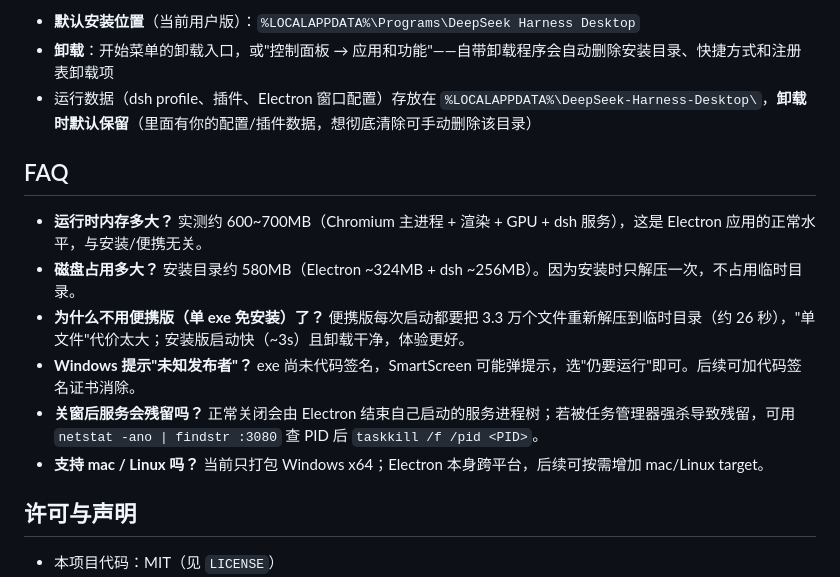
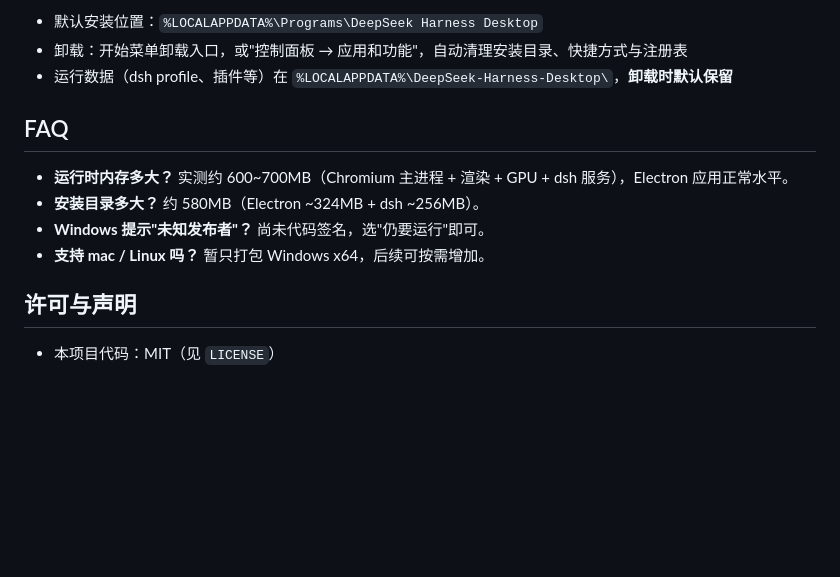
Before and after one commit to chnnasn/DeepSeek-Harness-Desktop, a Markdown page: README.md, the part around one of its changes. Drawn GitHub-style; blank space fills up the shorter version.

```diff
--- a/README.md
+++ b/README.md
@@ -70,16 +55,14 @@ powershell -ExecutionPolicy Bypass -File .\scripts\package.ps1 -Version 0.1.0-rc
 
-- **默认安装位置**（当前用户版）：`%LOCALAPPDATA%\Programs\DeepSeek Harness Desktop`
-- **卸载**：开始菜单的卸载入口，或"控制面板 → 应用和功能"——自带卸载程序会自动删除安装目录、快捷方式和注册表卸载项
-- 运行数据（dsh profile、插件、Electron 窗口配置）存放在 `%LOCALAPPDATA%\DeepSeek-Harness-Desktop\`，**卸载时默认保留**（里面有你的配置/插件数据，想彻底清除可手动删除该目录）
+- 默认安装位置：`%LOCALAPPDATA%\Programs\DeepSeek Harness Desktop`
+- 卸载：开始菜单卸载入口，或"控制面板 → 应用和功能"，自动清理安装目录、快捷方式与注册表
+- 运行数据（dsh profile、插件等）在 `%LOCALAPPDATA%\DeepSeek-Harness-Desktop\`，**卸载时默认保留**
 
 ## FAQ
 
-- **运行时内存多大？** 实测约 600~700MB（Chromium 主进程 + 渲染 + GPU + dsh 服务），这是 Electron 应用的正常水平，与安装/便携无关。
-- **磁盘占用多大？** 安装目录约 580MB（Electron ~324MB + dsh ~256MB）。因为安装时只解压一次，不占用临时目录。
-- **为什么不用便携版（单 exe 免安装）了？** 便携版每次启动都要把 3.3 万个文件重新解压到临时目录（约 26 秒），"单文件"代价太大；安装版启动快（~3s）且卸载干净，体验更好。
-- **Windows 提示"未知发布者"？** exe 尚未代码签名，SmartScreen 可能弹提示，选"仍要运行"即可。后续可加代码签名证书消除。
-- **关窗后服务会残留吗？** 正常关闭会由 Electron 结束自己启动的服务进程树；若被任务管理器强杀导致残留，可用 `netstat -ano | findstr :3080` 查 PID 后 `taskkill /f /pid <PID>`。
-- **支持 mac / Linux 吗？** 当前只打包 Windows x64；Electron 本身跨平台，后续可按需增加 mac/Linux target。
+- **运行时内存多大？** 实测约 600~700MB（Chromium 主进程 + 渲染 + GPU + dsh 服务），Electron 应用正常水平。
+- **安装目录多大？** 约 580MB（Electron ~324MB + dsh ~256MB）。
+- **Windows 提示"未知发布者"？** 尚未代码签名，选"仍要运行"即可。
+- **支持 mac / Linux 吗？** 暂只打包 Windows x64，后续可按需增加。
 
 ## 许可与声明
 
```
Also changed, not shown: other parts of README.md (+17 -32 lines).
